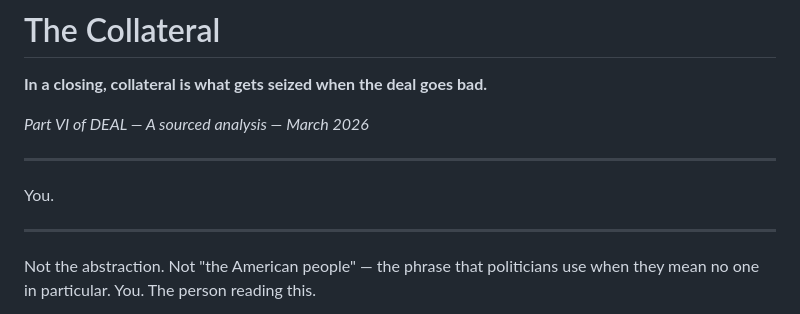
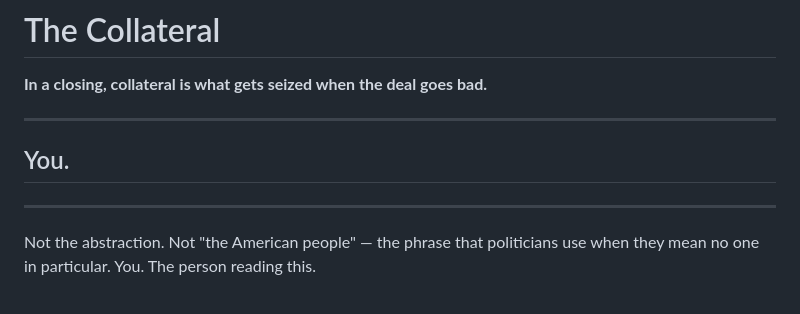
Before and after one commit to lawson-wheatley/deal, a Markdown page: md/the-collateral.md, the part around the change. Drawn GitHub-style.

Commit message:
Revise introduction in the collateral document
Removed section header and introductory text.

```diff
--- a/md/the-collateral.md
+++ b/md/the-collateral.md
@@ -2,11 +2,9 @@
 
 **In a closing, collateral is what gets seized when the deal goes bad.**
 
-*Part VI of DEAL — A sourced analysis — March 2026*
-
 ---
 
-You.
+## You.
 
 ---
 
```
